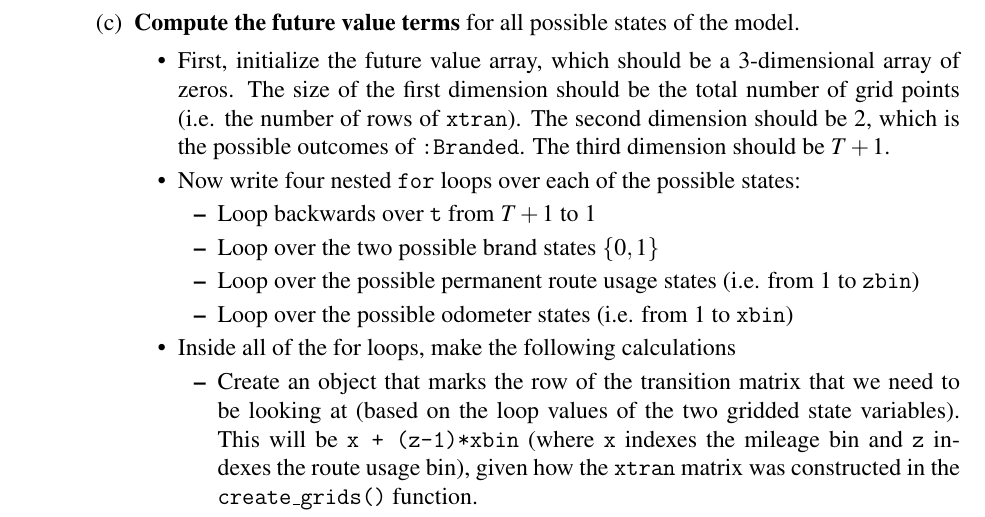
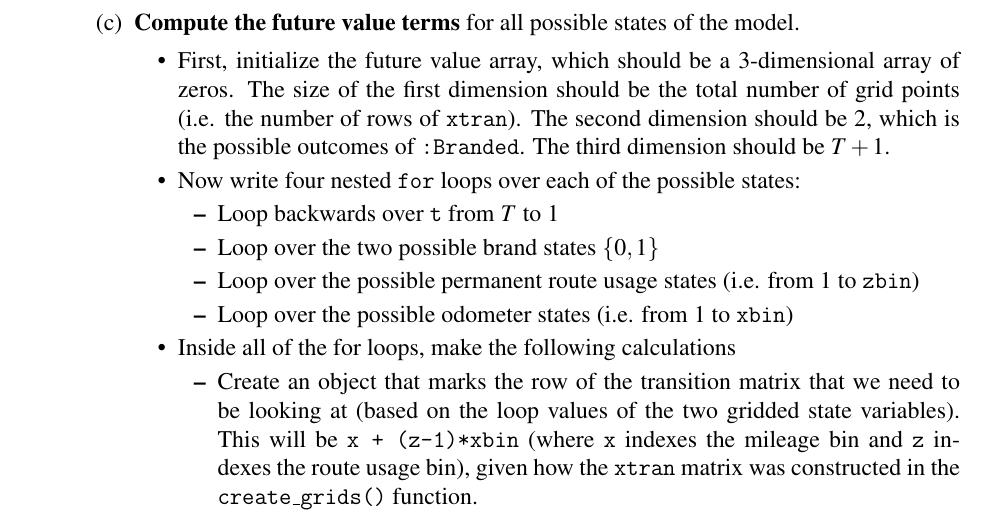
Before and after one commit to OU-PhD-Econometrics/fall-2022, a LaTeX problem sheet (ProblemSets/PS5-ddc/PS5.tex): part of page 4 of 6, cut so that both start at the same text. Compiled offline with pdfLaTeX.

Commit message:
closes #10

```diff
--- a/ProblemSets/PS5-ddc/PS5.tex
+++ b/ProblemSets/PS5-ddc/PS5.tex
@@ -151,7 +151,7 @@ zval,zbin,xval,xbin,xtran = create_grids()
             \item First, initialize the future value array, which should be a 3-dimensional array of zeros. The size of the first dimension should be the total number of grid points (i.e. the number of rows of \texttt{xtran}). The second dimension should be 2, which is the possible outcomes of \texttt{:Branded}. The third dimension should be $T+1$.
             \item Now write four nested \texttt{for} loops over each of the possible states:
             \begin{itemize}
-                \item Loop backwards over \texttt{t} from $T+1$ to 1
+                \item Loop backwards over \texttt{t} from $T$ to 1
                 \item Loop over the two possible brand states $\{0,1\}$
                 \item Loop over the possible permanent route usage states (i.e. from 1 to \texttt{zbin})
                 \item Loop over the possible odometer states (i.e. from 1 to \texttt{xbin})
```
Also changed, not shown: ProblemSets/PS5-ddc/PS5.pdf, 1 other file.
